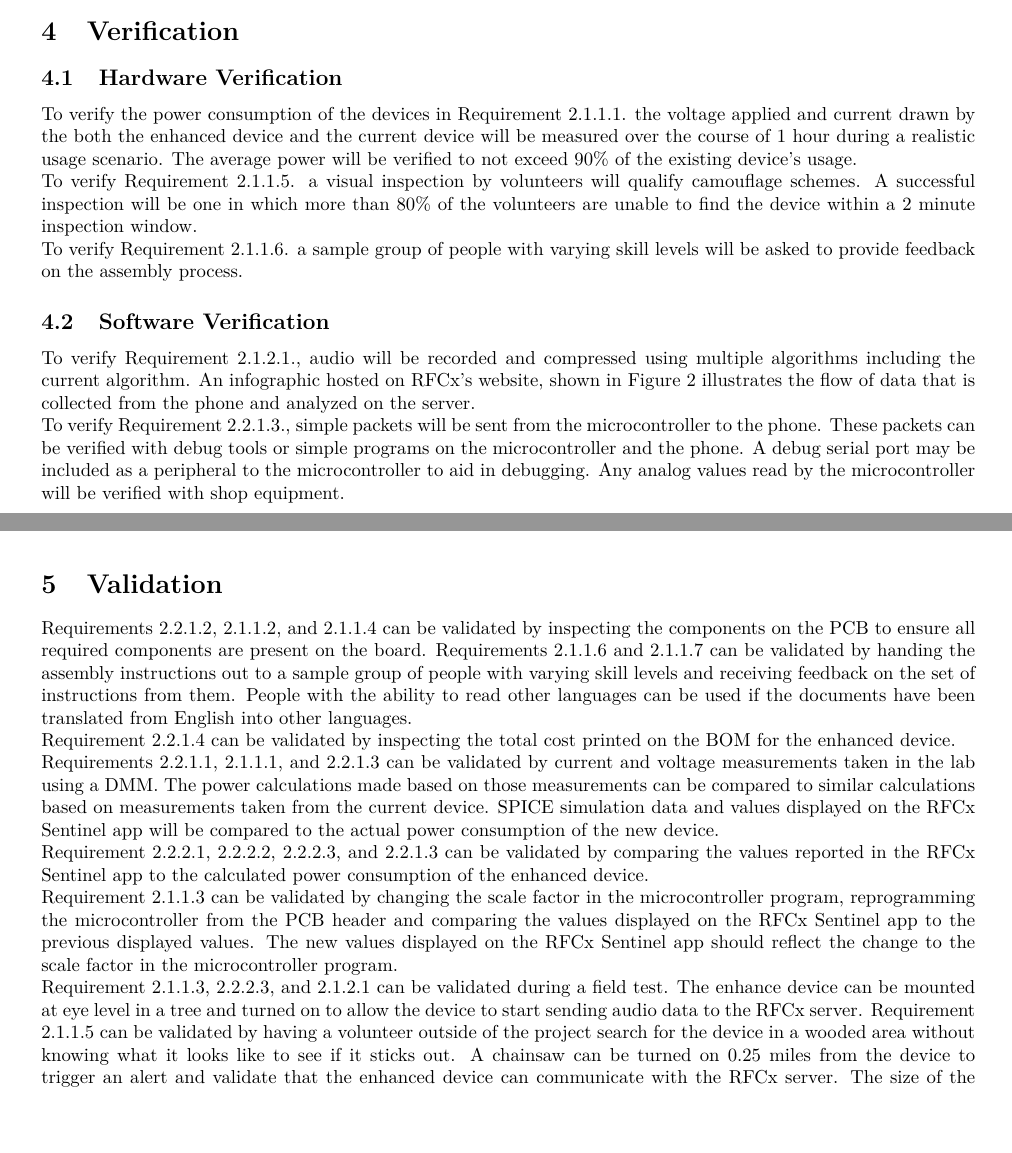
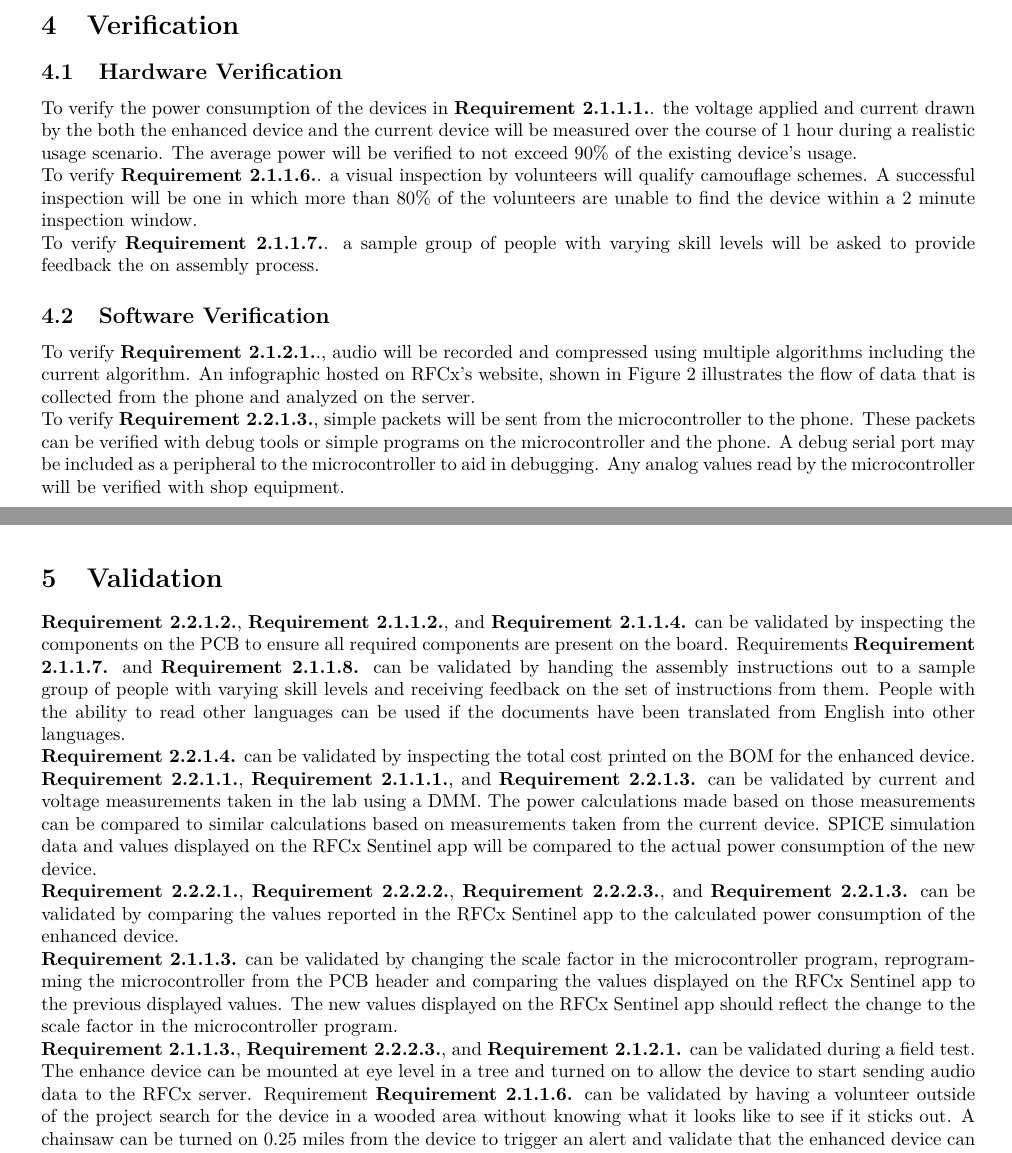
Before and after one commit to gibsjose/RFCxDesignDocument, a LaTeX document (DesignDoc.tex): two parts of pages 12 and 13 of 43, joined at a grey line, cut so that both start at the same text, the shorter picture padded with empty space. Compiled offline with pdfLaTeX.

Commit message:
Fixed all refernces to requirements

```diff
--- a/DesignDoc.tex
+++ b/DesignDoc.tex
@@ -411,29 +411,29 @@ The data, once sent to the phone, is be monitored by the RFCx Sentinel app. This
 
 \section{Verification}
 \subsection{Hardware Verification}
-To verify the power consumption of the devices in Requirement 2.1.1.1. the voltage applied and current drawn by the both the enhanced device and the current device will be measured over the course of 1 hour during a realistic usage scenario. The average power will be verified to not exceed 90\% of the existing device’s usage.
+To verify the power consumption of the devices in \ref{HWa}. the voltage applied and current drawn by the both the enhanced device and the current device will be measured over the course of 1 hour during a realistic usage scenario. The average power will be verified to not exceed 90\% of the existing device’s usage.
 
-To verify Requirement 2.1.1.5. a visual inspection by volunteers will qualify camouflage schemes. A successful inspection will be one in which more than 80\% of the volunteers are unable to find the device within a 2 minute inspection window.
+To verify \ref{HWf}. a visual inspection by volunteers will qualify camouflage schemes. A successful inspection will be one in which more than 80\% of the volunteers are unable to find the device within a 2 minute inspection window.
 
-To verify Requirement 2.1.1.6. a sample group of people with varying skill levels will be asked to provide feedback on the assembly process.
+To verify \ref{HWg}. a sample group of people with varying skill levels will be asked to provide feedback the on assembly process.
 
 \subsection{Software Verification}
-To verify Requirement 2.1.2.1., audio will be recorded and compressed using multiple algorithms including the current algorithm. An infographic hosted on RFCx’s website, shown in Figure 2 illustrates the flow of data that is collected from the phone and analyzed on the server.
+To verify \ref{SWa}., audio will be recorded and compressed using multiple algorithms including the current algorithm. An infographic hosted on RFCx’s website, shown in Figure 2 illustrates the flow of data that is collected from the phone and analyzed on the server.
 
-To verify Requirement 2.2.1.3., simple packets will be sent from the microcontroller to the phone. These packets can be verified with debug tools or simple programs on the microcontroller and the phone. A debug serial port may be included as a peripheral to the microcontroller to aid in debugging. Any analog values read by the microcontroller will be verified with shop equipment.
+To verify \ref{HW3}, simple packets will be sent from the microcontroller to the phone. These packets can be verified with debug tools or simple programs on the microcontroller and the phone. A debug serial port may be included as a peripheral to the microcontroller to aid in debugging. Any analog values read by the microcontroller will be verified with shop equipment.
 
 \section{Validation}
-Requirements 2.2.1.2, 2.1.1.2, and 2.1.1.4 can be validated by inspecting the components on the PCB to ensure all required components are present on the board. Requirements 2.1.1.6 and 2.1.1.7 can be validated by handing the assembly instructions out to a sample group of people with varying skill levels and receiving feedback on the set of instructions from them. People with the ability to read other languages can be used if the documents have been translated from English into other languages.
+\ref{HW2}, \ref{HWb}, and \ref{HWd} can be validated by inspecting the components on the PCB to ensure all required components are present on the board. Requirements \ref{HWg} and \ref{HWh} can be validated by handing the assembly instructions out to a sample group of people with varying skill levels and receiving feedback on the set of instructions from them. People with the ability to read other languages can be used if the documents have been translated from English into other languages.
 
-Requirement 2.2.1.4 can be validated by inspecting the total cost printed on the BOM for the enhanced device.
+\ref{HW4} can be validated by inspecting the total cost printed on the BOM for the enhanced device.
 
-Requirements 2.2.1.1, 2.1.1.1, and 2.2.1.3 can be validated by current and voltage measurements taken in the lab using a DMM. The power calculations made based on those measurements can be compared to similar calculations based on measurements taken from the current device. SPICE simulation data and values displayed on the RFCx Sentinel app will be compared to the actual power consumption of the new device.
+\ref{HW1}, \ref{HWa}, and \ref{HW3} can be validated by current and voltage measurements taken in the lab using a DMM. The power calculations made based on those measurements can be compared to similar calculations based on measurements taken from the current device. SPICE simulation data and values displayed on the RFCx Sentinel app will be compared to the actual power consumption of the new device.
 
-Requirement 2.2.2.1, 2.2.2.2, 2.2.2.3, and 2.2.1.3 can be validated by comparing the values reported in the RFCx Sentinel app to the calculated power consumption of the enhanced device.
+\ref{SW1}, \ref{SW2}, \ref{SW3}, and \ref{HW3} can be validated by comparing the values reported in the RFCx Sentinel app to the calculated power consumption of the enhanced device.
 
-Requirement 2.1.1.3 can be validated by changing the scale factor in the microcontroller program, reprogramming the microcontroller from the PCB header and comparing the values displayed on the RFCx Sentinel app to the previous displayed values. The new values displayed on the RFCx Sentinel app should reflect the change to the scale factor in the microcontroller program.
+\ref{HWc} can be validated by changing the scale factor in the microcontroller program, reprogramming the microcontroller from the PCB header and comparing the values displayed on the RFCx Sentinel app to the previous displayed values. The new values displayed on the RFCx Sentinel app should reflect the change to the scale factor in the microcontroller program.
 
-Requirement 2.1.1.3, 2.2.2.3, and 2.1.2.1 can be validated during a field test. The enhance device can be mounted at eye level in a tree and turned on to allow the device to start sending audio data to the RFCx server. Requirement 2.1.1.5 can be validated by having a volunteer outside of the project search for the device in a wooded area without knowing what it looks like to see if it sticks out. A chainsaw can be turned on 0.25 miles from the device to trigger an alert and validate that the enhanced device can communicate with the RFCx server. The size of the audio recording sent to the RFCx server after employing the audio compression algorithm can be compared to the size of audio data sent to the RFCx server by the current device to determine the audio compression ratio of this algorithm. Both audio recordings can be played back to determine the level of audio interference created by GSM transmission.
+\ref{HWc}, \ref{SW3}, and \ref{SWa} can be validated during a field test. The enhance device can be mounted at eye level in a tree and turned on to allow the device to start sending audio data to the RFCx server. Requirement \ref{HWf} can be validated by having a volunteer outside of the project search for the device in a wooded area without knowing what it looks like to see if it sticks out. A chainsaw can be turned on 0.25 miles from the device to trigger an alert and validate that the enhanced device can communicate with the RFCx server. The size of the audio recording sent to the RFCx server after employing the audio compression algorithm can be compared to the size of audio data sent to the RFCx server by the current device to determine the audio compression ratio of this algorithm. Both audio recordings can be played back to determine the level of audio interference created by GSM transmission.
 
 \section{Project Budget and Schedule}
 \subsection{Budget}
```
Also changed, not shown: DesignDoc.pdf.
